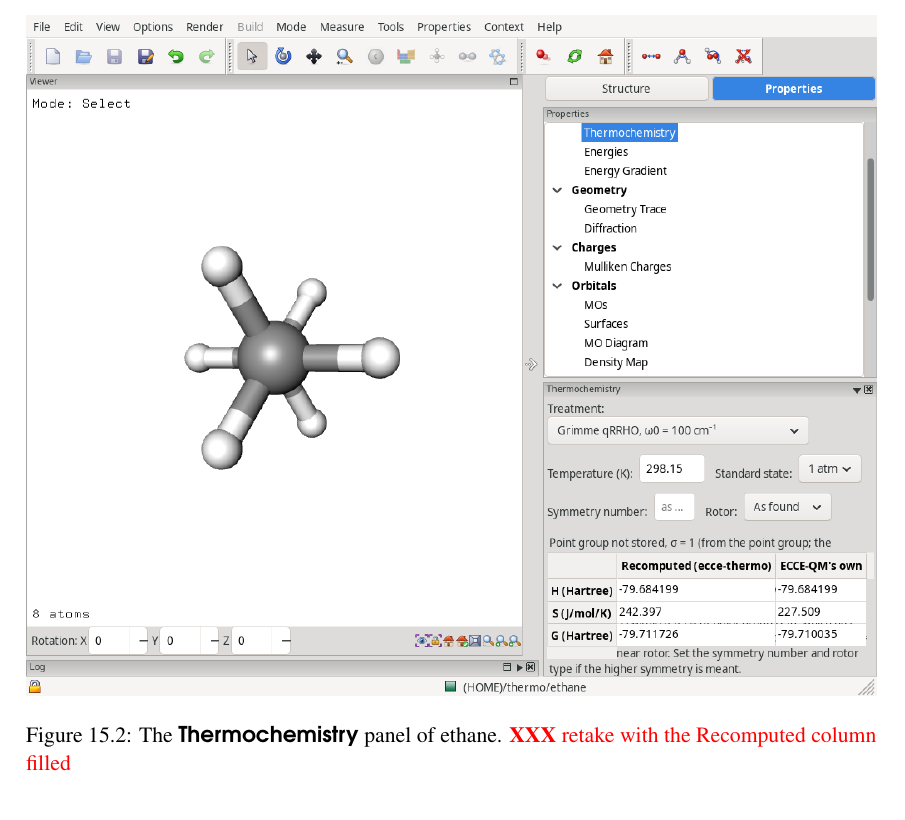
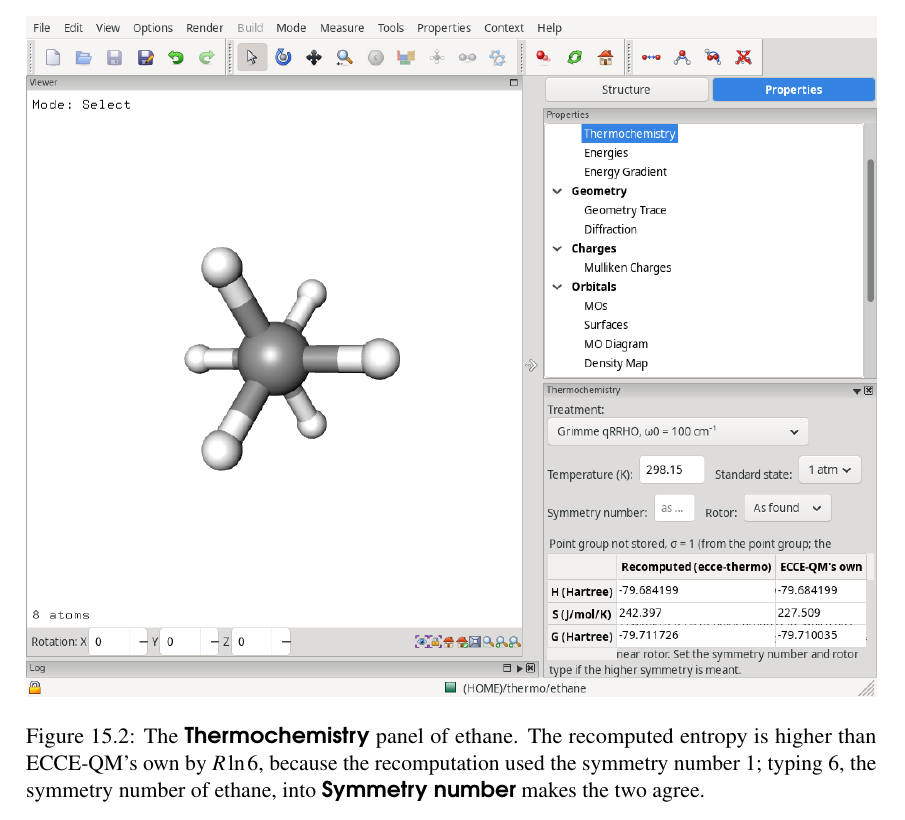
Before and after one commit to FriendsofECCE/ecce-by-example, a LaTeX thesis (main.tex, which reads chapters/thermochemistry.tex): part of page 64 of 185, cut so that both start at the same text. Compiled offline with pdfLaTeX.

Commit message:
thermochemistry: retaken panel caption (symmetry number, ECCE issue 1043)

```diff
--- a/chapters/thermochemistry.tex
+++ b/chapters/thermochemistry.tex
@@ -79,7 +79,7 @@ The reaction entropy follows from the entropies of the three species in their \m
 \begin{figure}[htb]
 	\centering
 	\includegraphics[width=\linewidth]{thermochemistry/thermo-panel-ethane.ecce-9.5.3-dev.png}
-	\caption{The \menu{Thermochemistry} panel of ethane. \XXX[ retake with the Recomputed column filled]}
+	\caption{The \menu{Thermochemistry} panel of ethane. The recomputed entropy is higher than ECCE-QM's own by $R\ln 6$, because the recomputation used the symmetry number 1; typing 6, the symmetry number of ethane, into \menu{Symmetry number} makes the two agree.}
 	\label{fig:thermo-panel}
 \end{figure}
 
```
